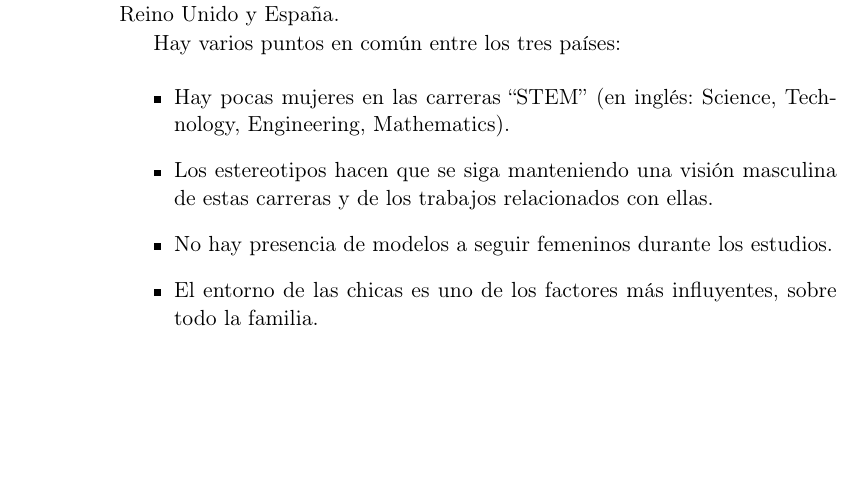
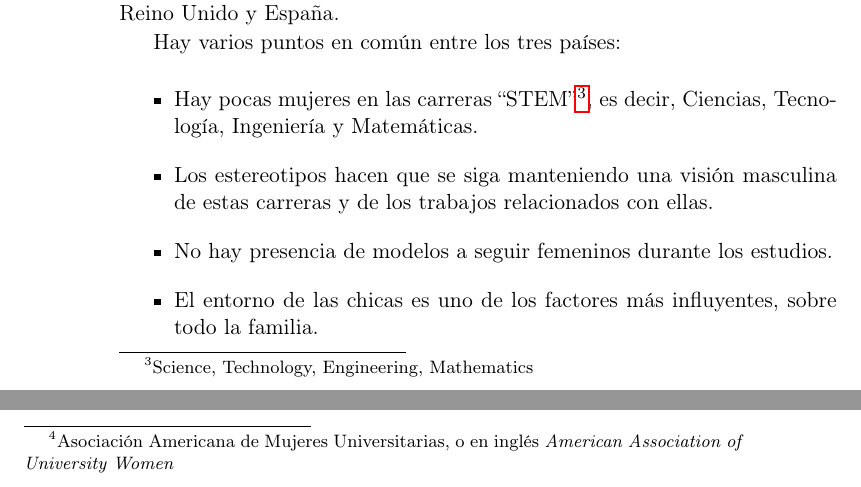
Before and after one commit to unintendedbear/TFM, a LaTeX thesis (Profesorado/Memoria TFM/Tesis.tex, which reads Profesorado/Memoria TFM/Capitulos/01Capitulo1.tex): part of page 22 of 78 before the commit and two parts of pages 22 and 23 of 78 after it, the two joined at a grey line, cut so that both start at the same text, the shorter picture padded with empty space. Compiled offline with pdfLaTeX; the source files are stored in an older character set and shown here as Unicode; a LaTeX package or settings file that is missing is left out.

Commit message:
Acrónimos a footnotes, gracias again @deantares :D Closes #16

```diff
--- a/Profesorado/Memoria TFM/Capitulos/01Capitulo1.tex
+++ b/Profesorado/Memoria TFM/Capitulos/01Capitulo1.tex
@@ -81,7 +81,7 @@ A la luz de estos resultados, es de interés estudiar más a fondo los factores
 Hay varios puntos en común entre los tres países:
 
 \begin{itemize}
-  \item Hay pocas mujeres en las carreras ``STEM'' (en inglés: Science, Technology, Engineering, Mathematics).
+  \item Hay pocas mujeres en las carreras ``STEM''\footnote{Science, Technology, Engineering, Mathematics}, es decir, Ciencias, Tecnología, Ingeniería y Matemáticas.
   \item Los estereotipos hacen que se siga manteniendo una visión masculina de estas carreras y de los trabajos relacionados con ellas.
   \item No hay presencia de modelos a seguir femeninos durante los estudios.
   \item El entorno de las chicas es uno de los factores más influyentes, sobre todo la familia.
@@ -93,7 +93,7 @@ Otro factor en común entre los tres países es la poca confianza que las chicas
 
 En cuanto a las diferencias, hay que tener en cuenta, para empezar, que la edad a la que se empieza a hacer elecciones sobre la vida académica y profesional. Respecto a los profesores, están concienciados con el problema, como ya se ha comentado, pero en el Reino Unido se observa que, aún reconociendo que su actitud es muy importante para los alumnos cuando eligen sobre su futuro y que no siempre dan a sus alumnos el apoyo que merecen, aseguran estar menos preocupados por las diferencias de género cuando se decide si estudiar, o no, una ingeniería. Sin embargo, sí coinciden en que haría falta un mejor canal de comunicación entre profesores y alumnos. Además, tanto los profesores de España como los de Reino Unido, aunque no los de Holanda, admiten de manera clara que las matemáticas son uno de los factores que hace las carreras STEM poco atractivas. De Holanda, precisamente, se destaca que las actividades que se realizan para atraer a las STEM a las chicas no se publican, no se promueven ni se mueven por redes sociales. Por otra parte, el estudio detalla que en el Reino Unido se especifica que algunas empresas rechazan dar empleo a mujeres, sobre todo si tienen probabilidad de ser madres.
 
-Cabe destacar que los resultados del informe del proyecto ``Mind the Gap'', que es el que se ha detallado aquí por ser el más reciente, se repiten en la mayoría de los encontrados en la literatura. Por citar algunos, en \citep{hill2010so} la Asociación Americana de Mujeres Universitarias (en inglés, AAUW) investigó las razones de por qué hay tan pocas mujeres en las carreras o profesiones STEM, llegando a la conclusión de que las principales razones serían: la antigua creencia de que los chichos son mejores en matemáticas que las chicas, cuando este hecho se ha probado erróneo en la actualidad \citep{hyde1990gender}; el supuesto poco interés de las chicas por las STEM; y en el ámbito de empresas STEM, la conciliación familiar.
+Cabe destacar que los resultados del informe del proyecto ``Mind the Gap'', que es el que se ha detallado aquí por ser el más reciente, se repiten en la mayoría de los encontrados en la literatura. Por citar algunos, en \citep{hill2010so} la AAUW\footnote{Asociación Americana de Mujeres Universitarias, o en inglés \textit{American Association of University Women}} investigó las razones de por qué hay tan pocas mujeres en las carreras o profesiones STEM, llegando a la conclusión de que las principales razones serían: la antigua creencia de que los chichos son mejores en matemáticas que las chicas, cuando este hecho se ha probado erróneo en la actualidad \citep{hyde1990gender}; el supuesto poco interés de las chicas por las STEM; y en el ámbito de empresas STEM, la conciliación familiar.
 
 Sobre estereotipos también se habla en \citep{reuben2014stereotypes}, donde los autores realizan un estudio sobre cómo realmente existe discriminación y cómo contribuye a que haya pocas mujeres en el mundo de la tecnología. Por otra parte, los autores de \citep{voyles2008teachers} muestran un estudio sobre comportamientos de los chicos y chicas estudiantes y sus profesores en un curso de robótica con Lego. A través de entrevistas y observación, se demuestra cómo los profesores entrevistados son conscientes de que tanto los chicos como las chicas tienen comportamientos distintos en este campo. Por ejemplo, el hecho de que las chicas preguntasen más, no se achaca a que tuvieran más dudas realmente o problemas para realizar las tareas, sino que eran más propensas a interactuar socialmente con los profesores y contarles en lo que estaban trabajando. Respecto a las diferencias en la parte de programación, las chicas mostraban más dudas, pero debido a la falta de experiencia, observándose además cómo finalmente éstas programaban mejor. Además, a pesar de que las chicas tuvieron que ser buscadas y los chicos se apuntaron al curso de manera voluntaria, todos mostraron el mismo interés en los ordenadores y la programación.
 
```
Also changed, not shown: Profesorado/Memoria TFM/Capitulos/01Capitulo1.tex (4 more changed lines).
